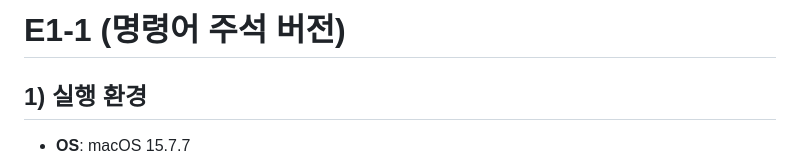
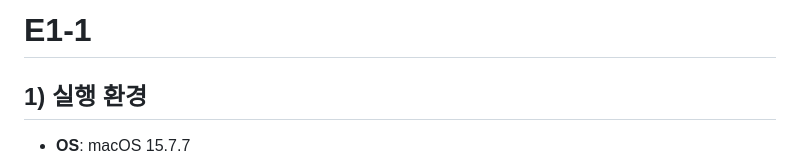
Before and after one commit to JungyoKim/Codyssey-E1-1, a Markdown page: README.md, the part around the change. Rendered like a GitHub page.

```diff
--- a/README.md
+++ b/README.md
@@ -1,4 +1,4 @@
-# E1-1 (명령어 주석 버전)
+# E1-1
 
 ## 1) 실행 환경
 
```
